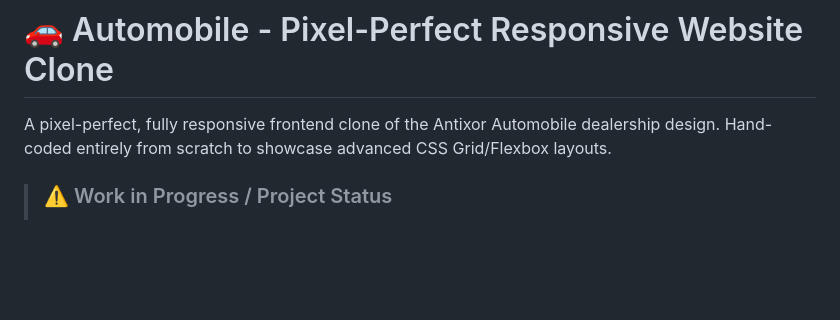
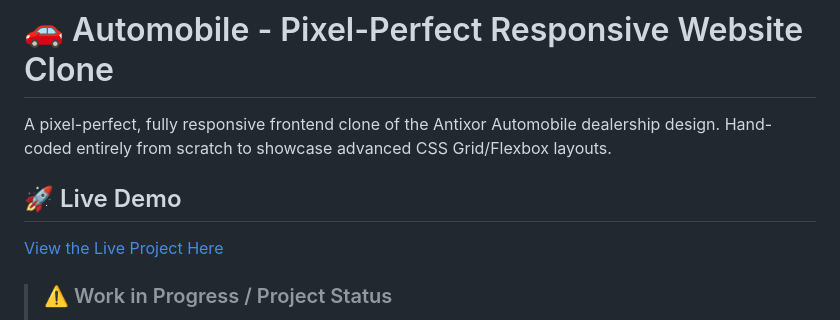
Before and after one commit to jayles08/antixor-automobile-clone, a Markdown page: README.md, the part around the change. Rendered like a GitHub page; blank space fills up the shorter version.

```diff
--- a/README.md
+++ b/README.md
@@ -1,5 +1,8 @@
 # 🚗 Automobile - Pixel-Perfect Responsive Website Clone
 A pixel-perfect, fully responsive frontend clone of the Antixor Automobile dealership design. Hand-coded entirely from scratch to showcase advanced CSS Grid/Flexbox layouts.
+
+## 🚀 Live Demo
+[View the Live Project Here](https://jayles08.github.io/antixor-automobile-clone/)
 
 > ### ⚠️ Work in Progress / Project Status
 > Please note that this repository is currently a **Work in Progress (WIP)**. While core layouts and structures are in place, some responsive refinements, active states, and sections are still being fine-tuned to match the design perfectly.
```
